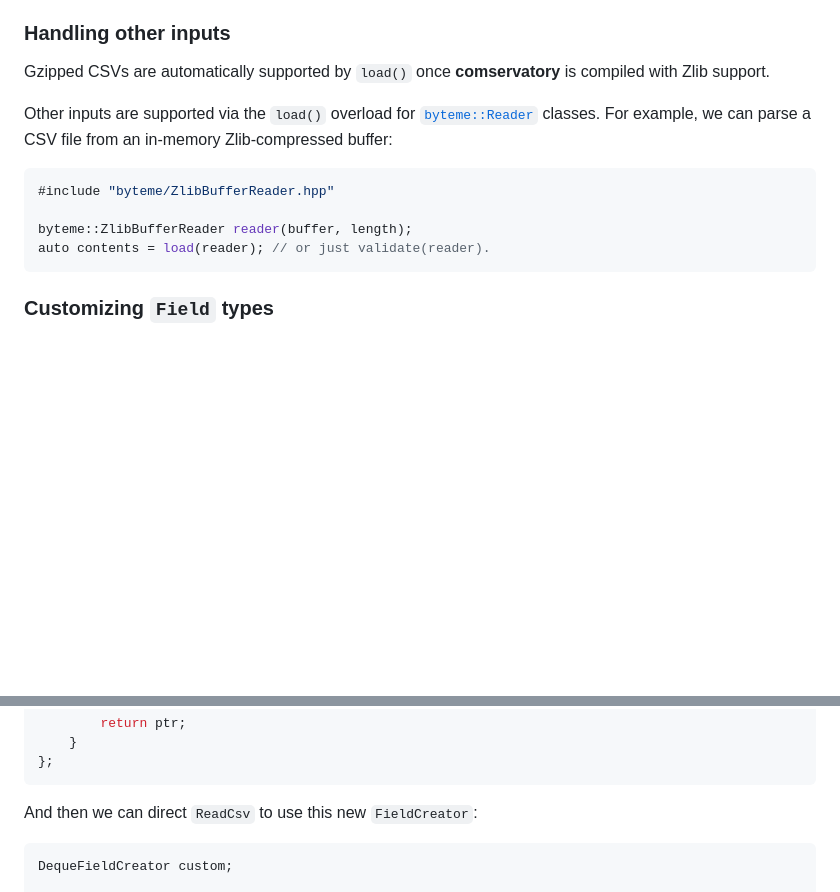
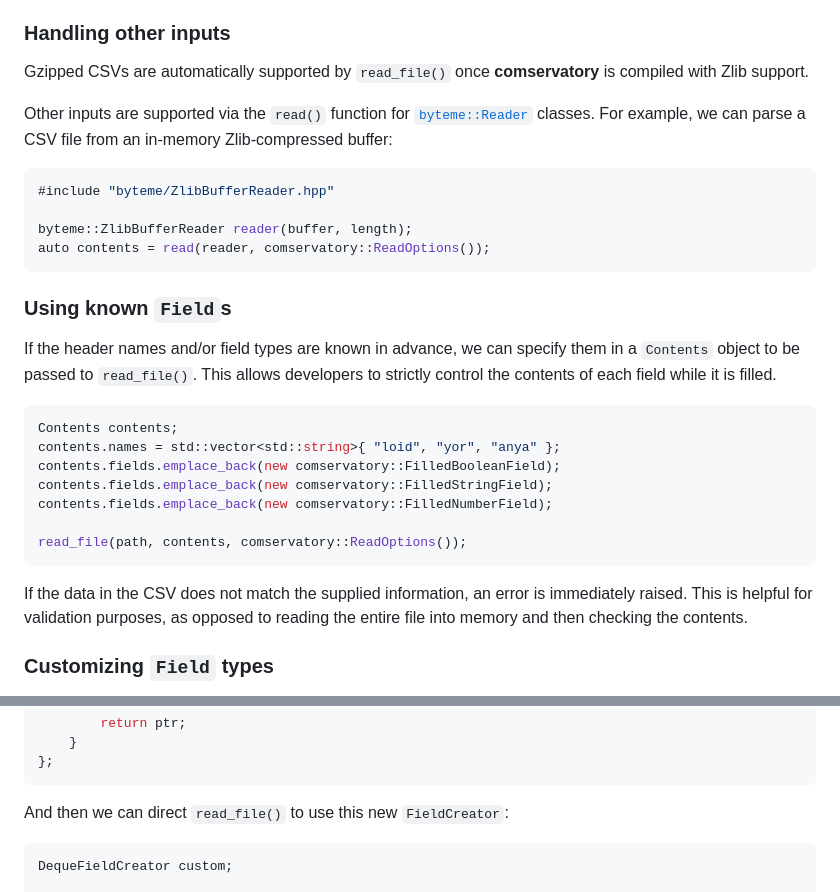
Before and after one commit to ArtifactDB/comservatory, a Markdown page: README.md, 2 parts joined by grey strips. GitHub-like rendering; blank space fills up the shorter version.

Commit message:
Mention the ability to specify the fields.

````diff
--- a/README.md
+++ b/README.md
@@ -265,17 +265,35 @@ You will also need to link to [**byteme**](https://github.com/LTLA/byteme) direc
 
 ### Handling other inputs
 
-Gzipped CSVs are automatically supported by `load()` once **comservatory** is compiled with Zlib support.
+Gzipped CSVs are automatically supported by `read_file()` once **comservatory** is compiled with Zlib support.
 
-Other inputs are supported via the `load()` overload for [`byteme::Reader`](https://github.com/LTLA/byteme) classes.
+Other inputs are supported via the `read()` function for [`byteme::Reader`](https://github.com/LTLA/byteme) classes.
 For example, we can parse a CSV file from an in-memory Zlib-compressed buffer:
 
 ```cpp
 #include "byteme/ZlibBufferReader.hpp"
 
 byteme::ZlibBufferReader reader(buffer, length);
-auto contents = load(reader); // or just validate(reader).
+auto contents = read(reader, comservatory::ReadOptions());
 ```
+
+### Using known `Field`s
+
+If the header names and/or field types are known in advance, we can specify them in a `Contents` object to be passed to `read_file()`.
+This allows developers to strictly control the contents of each field while it is filled.
+
+```cpp
+Contents contents;
+contents.names = std::vector<std::string>{ "loid", "yor", "anya" };
+contents.fields.emplace_back(new comservatory::FilledBooleanField);
+contents.fields.emplace_back(new comservatory::FilledStringField);
+contents.fields.emplace_back(new comservatory::FilledNumberField);
+
+read_file(path, contents, comservatory::ReadOptions());
+```
+
+If the data in the CSV does not match the supplied information, an error is immediately raised.
+This is helpful for validation purposes, as opposed to reading the entire file into memory and then checking the contents.
 
 ### Customizing `Field` types
 
@@ -366,7 +384,7 @@ struct DequeFieldCreator : public comservatory::FieldCreator {
 };
 ```
 
-And then we can direct `ReadCsv` to use this new `FieldCreator`:
+And then we can direct `read_file()` to use this new `FieldCreator`:
 
 ```cpp
 DequeFieldCreator custom;
````
